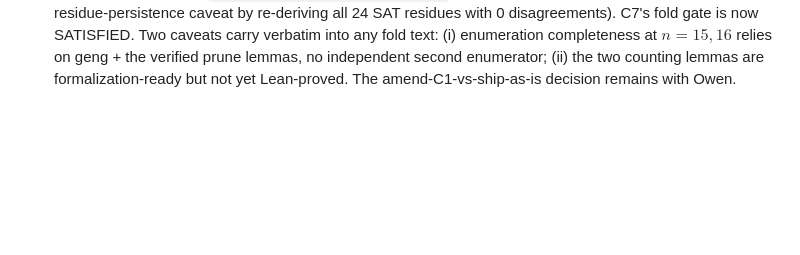
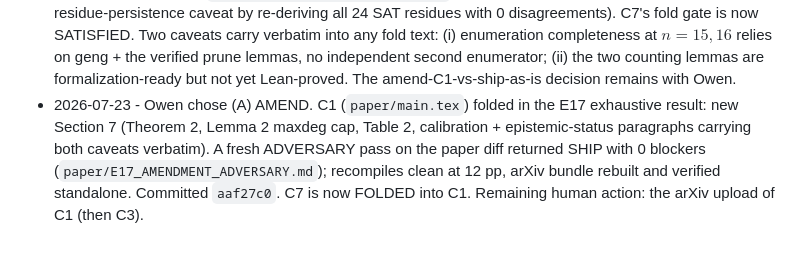
Before and after one commit to owenpkent/hadwiger-nelson, a Markdown page: experiments/PUBLICATIONS.md, the part around the change. Drawn GitHub-style; blank space fills up the shorter version.

Commit message:
docs: log C1 amend decision executed (C7 folded into C1, aaf27c0)

```diff
--- a/experiments/PUBLICATIONS.md
+++ b/experiments/PUBLICATIONS.md
@@ -377,3 +377,10 @@ Append-only, dated. One line per decision.
   independent second enumerator; (ii) the two counting lemmas are
   formalization-ready but not yet Lean-proved. The amend-C1-vs-ship-as-is decision
   remains with Owen.
+- 2026-07-23 - Owen chose (A) AMEND. C1 (`paper/main.tex`) folded in the E17
+  exhaustive result: new Section 7 (Theorem 2, Lemma 2 maxdeg cap, Table 2,
+  calibration + epistemic-status paragraphs carrying both caveats verbatim). A
+  fresh ADVERSARY pass on the paper diff returned SHIP with 0 blockers
+  (`paper/E17_AMENDMENT_ADVERSARY.md`); recompiles clean at 12 pp, arXiv bundle
+  rebuilt and verified standalone. Committed `aaf27c0`. C7 is now FOLDED into C1.
+  Remaining human action: the arXiv upload of C1 (then C3).
```
